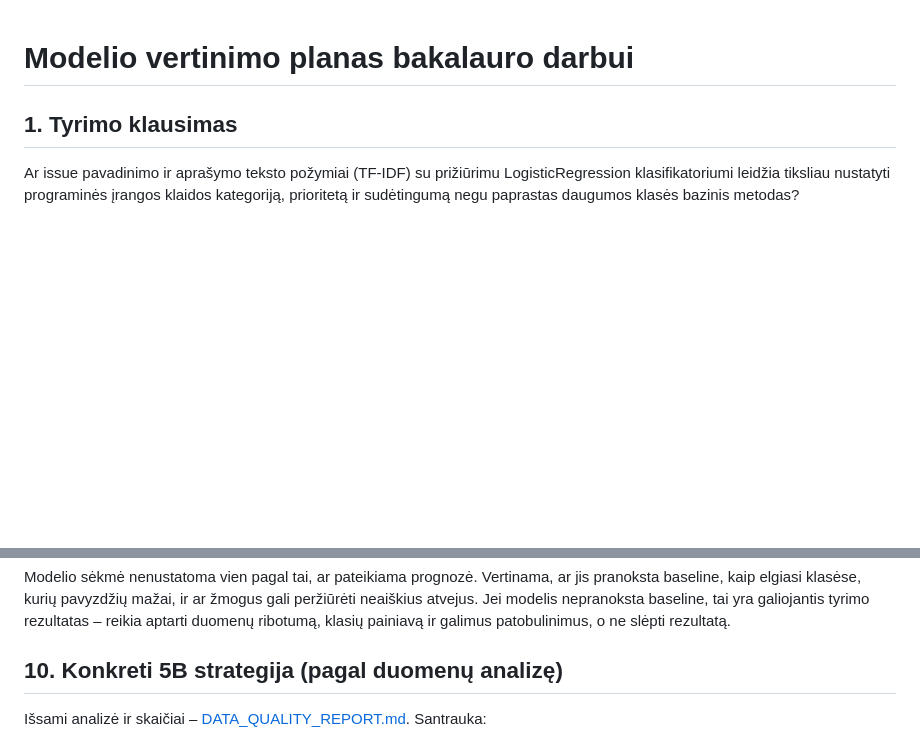
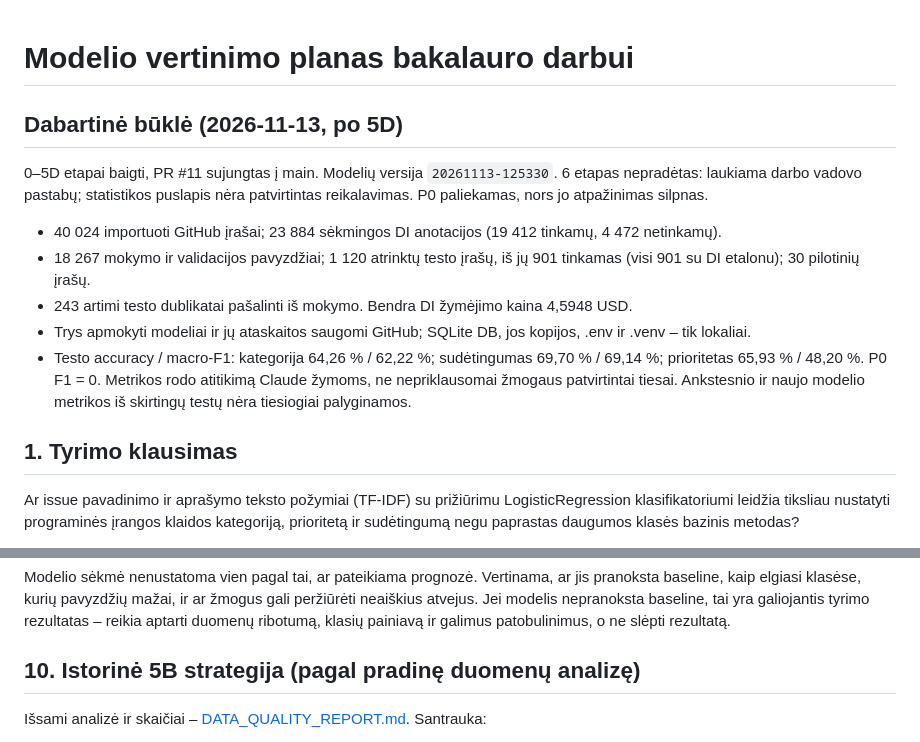
Before and after one commit to darijuslip902/Bakalauras, a Markdown page: docs/EVALUATION_PLAN.md, 2 parts joined by grey strips. Rendered like a GitHub page; blank space fills up the shorter version.

Commit message:
docs: synchronize docs/EVALUATION_PLAN.md with completed 5D

```diff
--- a/docs/EVALUATION_PLAN.md
+++ b/docs/EVALUATION_PLAN.md
@@ -1,4 +1,14 @@
 # Modelio vertinimo planas bakalauro darbui
+
+## Dabartinė būklė (2026-11-13, po 5D)
+
+0–5D etapai baigti, PR #11 sujungtas į main. Modelių versija `20261113-125330`. 6 etapas nepradėtas: laukiama darbo vadovo pastabų; statistikos puslapis nėra patvirtintas reikalavimas. P0 paliekamas, nors jo atpažinimas silpnas.
+
+- 40 024 importuoti GitHub įrašai; 23 884 sėkmingos DI anotacijos (19 412 tinkamų, 4 472 netinkamų).
+- 18 267 mokymo ir validacijos pavyzdžiai; 1 120 atrinktų testo įrašų, iš jų 901 tinkamas (visi 901 su DI etalonu); 30 pilotinių įrašų.
+- 243 artimi testo dublikatai pašalinti iš mokymo. Bendra DI žymėjimo kaina 4,5948 USD.
+- Trys apmokyti modeliai ir jų ataskaitos saugomi GitHub; SQLite DB, jos kopijos, .env ir .venv – tik lokaliai.
+- Testo accuracy / macro-F1: kategorija 64,26 % / 62,22 %; sudėtingumas 69,70 % / 69,14 %; prioritetas 65,93 % / 48,20 %. P0 F1 = 0. Metrikos rodo atitikimą Claude žymoms, ne nepriklausomai žmogaus patvirtintai tiesai. Ankstesnio ir naujo modelio metrikos iš skirtingų testų nėra tiesiogiai palyginamos.
 
 ## 1. Tyrimo klausimas
 
@@ -87,7 +97,7 @@ Modelio failai, DB ir privatūs duomenys neturi būti commit'inami į viešą Gi
 
 Modelio sėkmė nenustatoma vien pagal tai, ar pateikiama prognozė. Vertinama, ar jis pranoksta baseline, kaip elgiasi klasėse, kurių pavyzdžių mažai, ir ar žmogus gali peržiūrėti neaiškius atvejus. Jei modelis nepranoksta baseline, tai yra galiojantis tyrimo rezultatas – reikia aptarti duomenų ribotumą, klasių painiavą ir galimus patobulinimus, o ne slėpti rezultatą.
 
-## 10. Konkreti 5B strategija (pagal duomenų analizę)
+## 10. Istorinė 5B strategija (pagal pradinę duomenų analizę)
 
 Išsami analizė ir skaičiai – [DATA_QUALITY_REPORT.md](DATA_QUALITY_REPORT.md). Santrauka:
 
```
